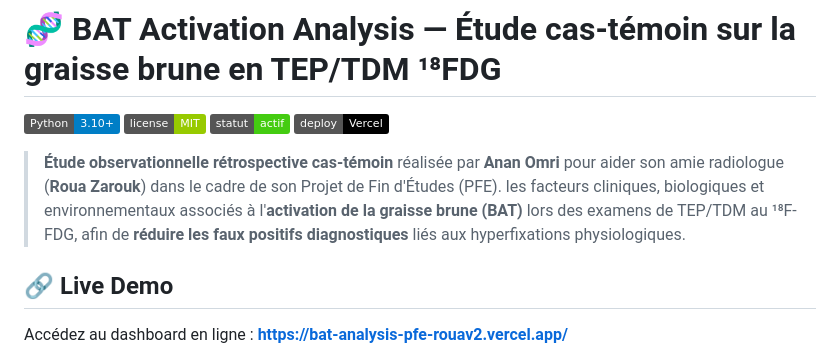
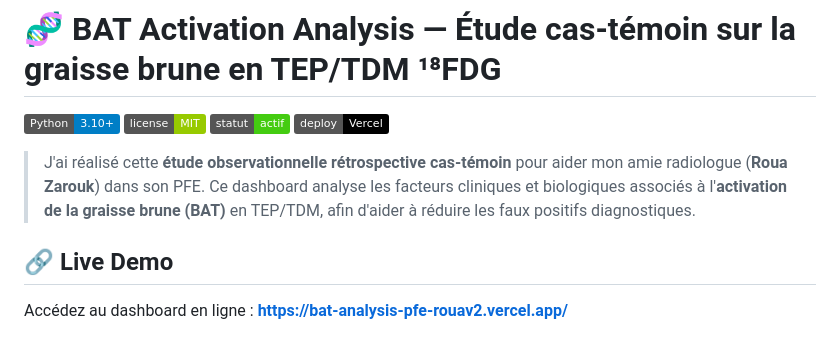
Before and after one commit to ananomri/BAT-Analysis, a Markdown page: README.md, the part around the change. Rendered like a GitHub page; badges without logos.

Commit message:
Personalize README introduction

```diff
--- a/README.md
+++ b/README.md
@@ -5,11 +5,7 @@
 [![Statut](https://img.shields.io/badge/statut-actif-success)]()
 [![Vercel](https://img.shields.io/badge/deploy-Vercel-black)](https://bat-analysis-pfe-rouav2.vercel.app/)
 
-> **Étude observationnelle rétrospective cas-témoin** réalisée par **Anan Omri** pour aider son amie radiologue (**Roua Zarouk**) dans le cadre de son Projet de Fin d'Études (PFE).
-> les facteurs cliniques, biologiques et environnementaux associés à
-> l'**activation de la graisse brune (BAT)** lors des examens de TEP/TDM
-> au ¹⁸F-FDG, afin de **réduire les faux positifs diagnostiques** liés
-> aux hyperfixations physiologiques.
+> J'ai réalisé cette **étude observationnelle rétrospective cas-témoin** pour aider mon amie radiologue (**Roua Zarouk**) dans son PFE. Ce dashboard analyse les facteurs cliniques et biologiques associés à l'**activation de la graisse brune (BAT)** en TEP/TDM, afin d'aider à réduire les faux positifs diagnostiques.
 
 
 ## 🔗 Live Demo
```
